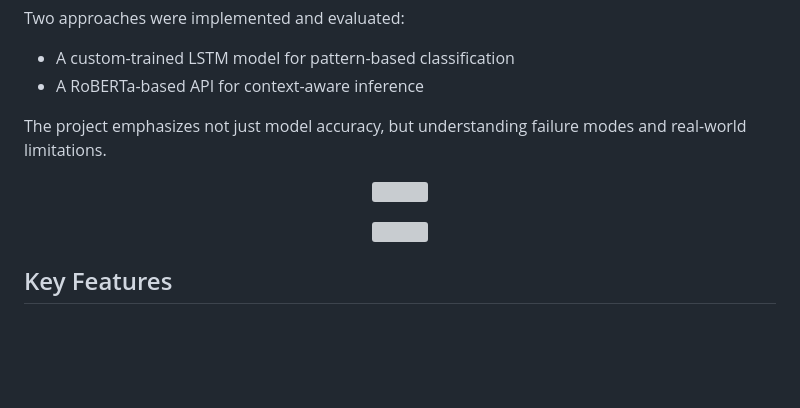
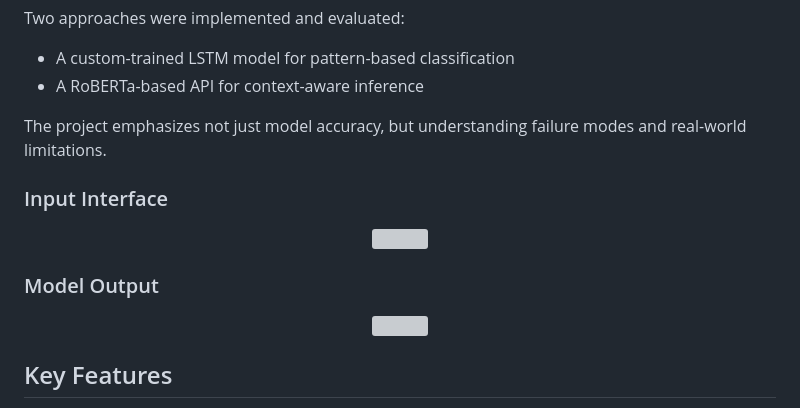
Before and after one commit to Samiyatf/FakeNewsDetector, a Markdown page: README.md, the part around the change. GitHub-like rendering; blank space fills up the shorter version; grey boxes are pictures that could not be loaded.

Commit message:
Enhance README with Input and Output sections
Added sections for Input Interface and Model Output with images.

```diff
--- a/README.md
+++ b/README.md
@@ -13,10 +13,12 @@ Two approaches were implemented and evaluated:
 
 The project emphasizes not just model accuracy, but understanding failure modes and real-world limitations.
 
+### Input Interface
 <p align="center">
   <img src="https://github.com/user-attachments/assets/5bc447dd-bc58-4a0e-a4c3-8a8c915d4e41" width="700" />
 </p>
 
+### Model Output
 <p align="center">
   <img src="https://github.com/user-attachments/assets/d00083d3-7736-4319-b875-bcd8d3bd8daa" width="700" />
 </p>
```
